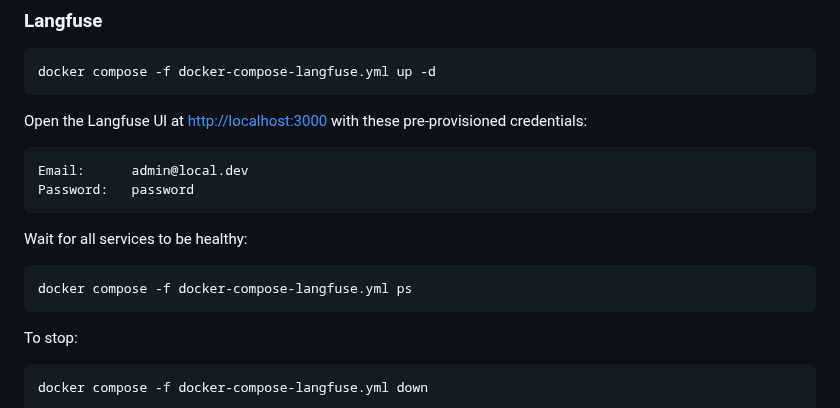
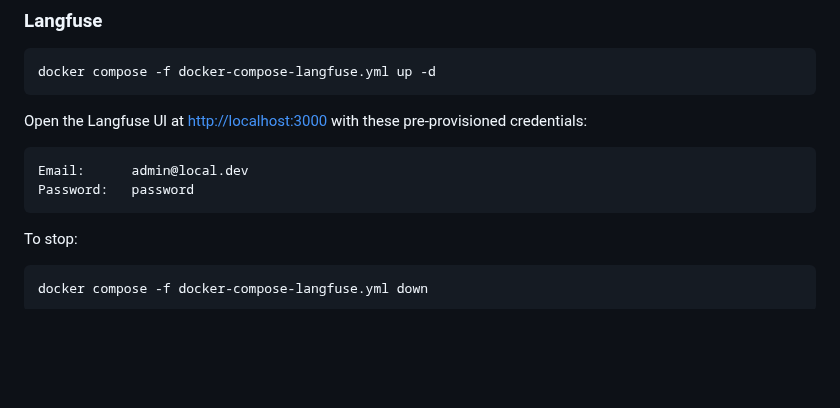
Before and after one commit to rogervinas/strands-agents-langfuse-evaluations, a Markdown page: README.md, the part around the change. Drawn GitHub-style; blank space fills up the shorter version.

Commit message:
Remove services-healthy check from Langfuse setup
Co-Authored-By: Claude Opus 4.8 (1M context) <noreply@anthropic.com>

````diff
--- a/README.md
+++ b/README.md
@@ -98,12 +98,6 @@ Open the Langfuse UI at [http://localhost:3000](http://localhost:3000) with thes
 ```
 Email:      admin@local.dev
 Password:   password
-```
-
-Wait for all services to be healthy:
-
-```bash
-docker compose -f docker-compose-langfuse.yml ps
 ```
 
 To stop:
````
